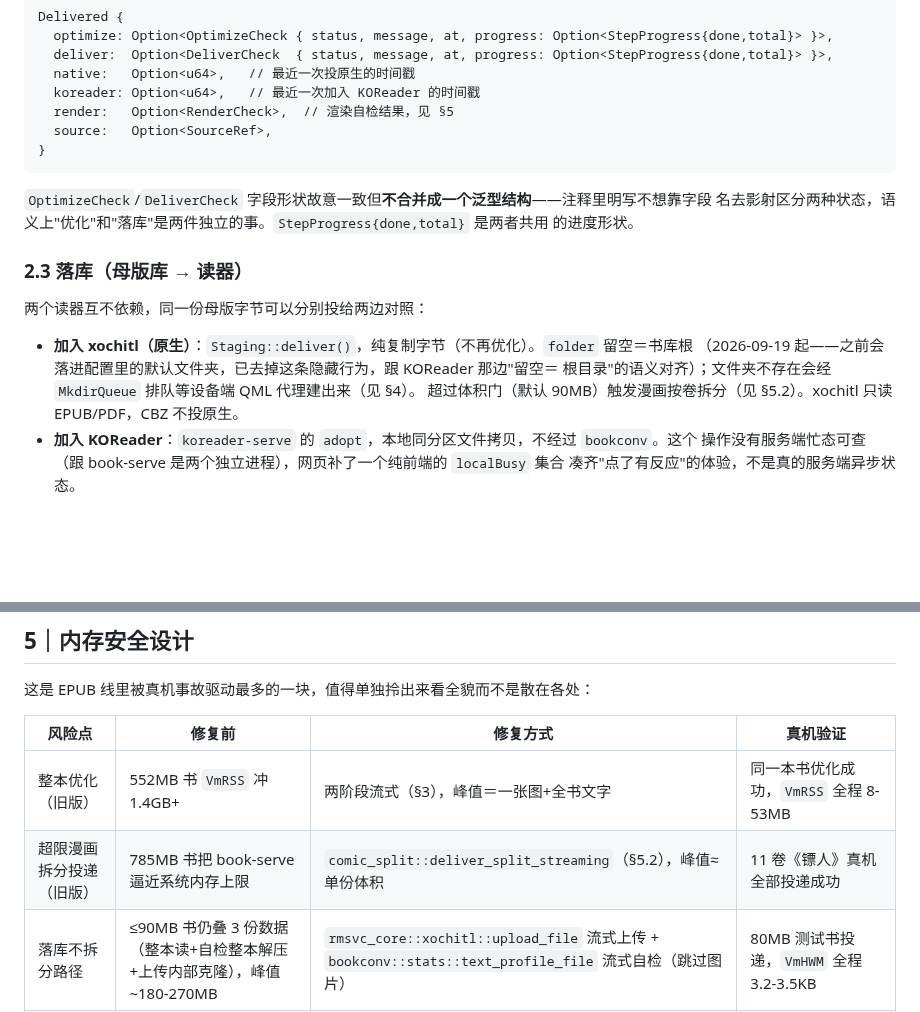
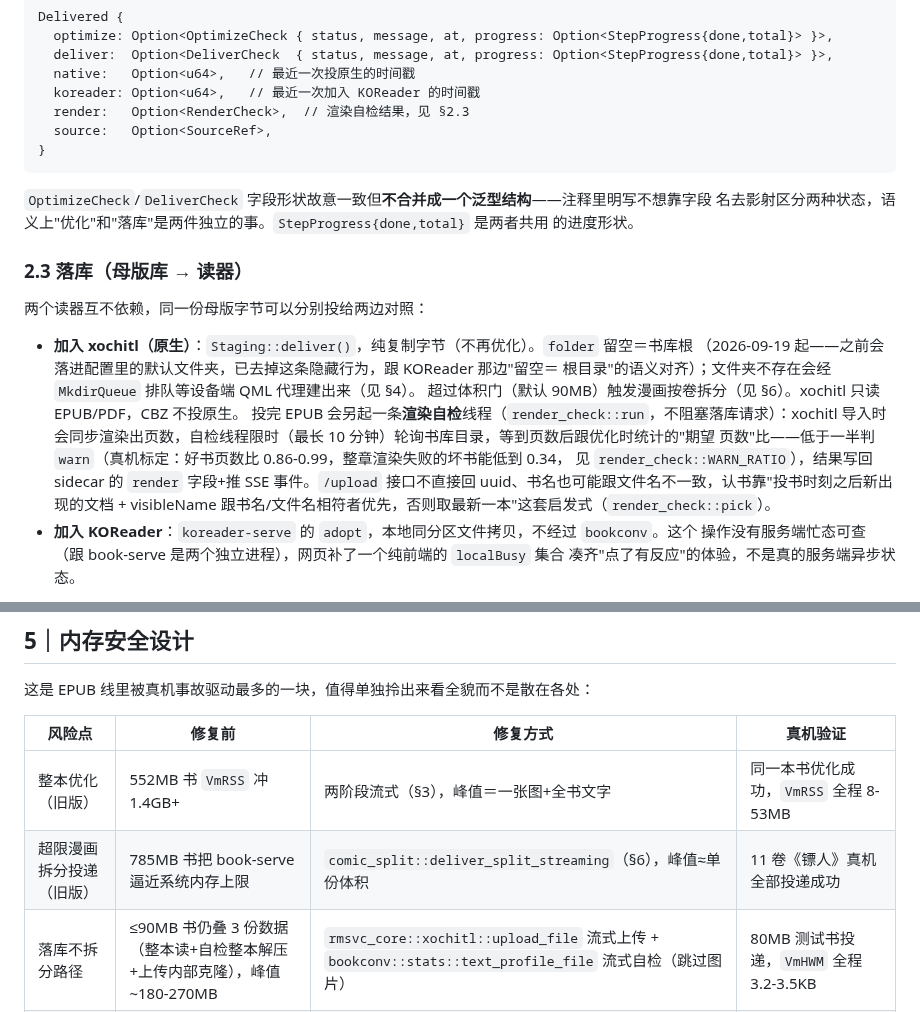
Before and after one commit to bbq191/cang-jie, a Markdown page: shelf/docs/传书EPUB线架构.md, 2 parts joined by grey strips. GitHub-like rendering; blank space fills up the shorter version.

Commit message:
docs(shelf): 修传书 EPUB 线架构文档失效交叉引用，补渲染自检说明
§5.2 不存在（该章节实际是 §6），两处指向漫画拆分的引用改正；render 字段
的"见 §5"也是错的（§5 是内存安全表，不讲渲染自检），改指到新补的说明段——
§2.3 之前只提落库不提投完之后的渲染自检机制，这次把 render_check::run
的页数比对逻辑、认书启发式（visibleName 匹配/取最新）都补进去。

````diff
--- a/shelf/docs/传书EPUB线架构.md
+++ b/shelf/docs/传书EPUB线架构.md
@@ -92,7 +92,7 @@ Delivered {
   deliver:  Option<DeliverCheck  { status, message, at, progress: Option<StepProgress{done,total}> }>,
   native:   Option<u64>,   // 最近一次投原生的时间戳
   koreader: Option<u64>,   // 最近一次加入 KOReader 的时间戳
-  render:   Option<RenderCheck>,  // 渲染自检结果，见 §5
+  render:   Option<RenderCheck>,  // 渲染自检结果，见 §2.3
   source:   Option<SourceRef>,
 }
 ```
@@ -108,7 +108,13 @@ Delivered {
 - **加入 xochitl（原生）**：`Staging::deliver()`，纯复制字节（不再优化）。`folder` 留空＝书库根
   （2026-09-19 起——之前会落进配置里的默认文件夹，已去掉这条隐藏行为，跟 KOReader 那边"留空＝
   根目录"的语义对齐）；文件夹不存在会经 `MkdirQueue` 排队等设备端 QML 代理建出来（见 §4）。
-  超过体积门（默认 90MB）触发漫画按卷拆分（见 §5.2）。xochitl 只读 EPUB/PDF，CBZ 不投原生。
+  超过体积门（默认 90MB）触发漫画按卷拆分（见 §6）。xochitl 只读 EPUB/PDF，CBZ 不投原生。
+  投完 EPUB 会另起一条**渲染自检**线程（`render_check::run`，不阻塞落库请求）：xochitl 导入时
+  会同步渲染出页数，自检线程限时（最长 10 分钟）轮询书库目录，等到页数后跟优化时统计的"期望
+  页数"比——低于一半判 `warn`（真机标定：好书页数比 0.86-0.99，整章渲染失败的坏书能低到 0.34，
+  见 `render_check::WARN_RATIO`），结果写回 sidecar 的 `render` 字段+推 SSE 事件。`/upload`
+  接口不直接回 uuid、书名也可能跟文件名不一致，认书靠"投书时刻之后新出现的文档 + visibleName
+  跟书名/文件名相符者优先，否则取最新一本"这套启发式（`render_check::pick`）。
 - **加入 KOReader**：`koreader-serve` 的 `adopt`，本地同分区文件拷贝，不经过 `bookconv`。这个
   操作没有服务端忙态可查（跟 book-serve 是两个独立进程），网页补了一个纯前端的 `localBusy` 集合
   凑齐"点了有反应"的体验，不是真的服务端异步状态。
@@ -202,7 +208,7 @@ xochitl 自己的 QML 代码（`Library.createCollection`/`selectionMoveToTrash`
 | 风险点 | 修复前 | 修复方式 | 真机验证 |
 |---|---|---|---|
 | 整本优化（旧版） | 552MB 书 `VmRSS` 冲 1.4GB+ | 两阶段流式（§3），峰值＝一张图+全书文字 | 同一本书优化成功，`VmRSS` 全程 8-53MB |
-| 超限漫画拆分投递（旧版） | 785MB 书把 book-serve 逼近系统内存上限 | `comic_split::deliver_split_streaming`（§5.2），峰值≈单份体积 | 11 卷《镖人》真机全部投递成功 |
+| 超限漫画拆分投递（旧版） | 785MB 书把 book-serve 逼近系统内存上限 | `comic_split::deliver_split_streaming`（§6），峰值≈单份体积 | 11 卷《镖人》真机全部投递成功 |
 | 落库不拆分路径 | ≤90MB 书仍叠 3 份数据（整本读+自检整本解压+上传内部克隆），峰值 ~180-270MB | `rmsvc_core::xochitl::upload_file` 流式上传 + `bookconv::stats::text_profile_file` 流式自检（跳过图片） | 80MB 测试书投递，`VmHWM` 全程 3.2-3.5KB |
 | 单图解码无像素上限 | 真实漫画页解码成未压缩位图，`VmHWM` 冲 262-271MB | `imgopt::MAX_DECODE_PIXELS`（§3.3），实测数据校准（不是理论估算） | 25 页测试漫画一页故意 1600 万像素，`VmHWM` 全程个位数 MB |
 
````
